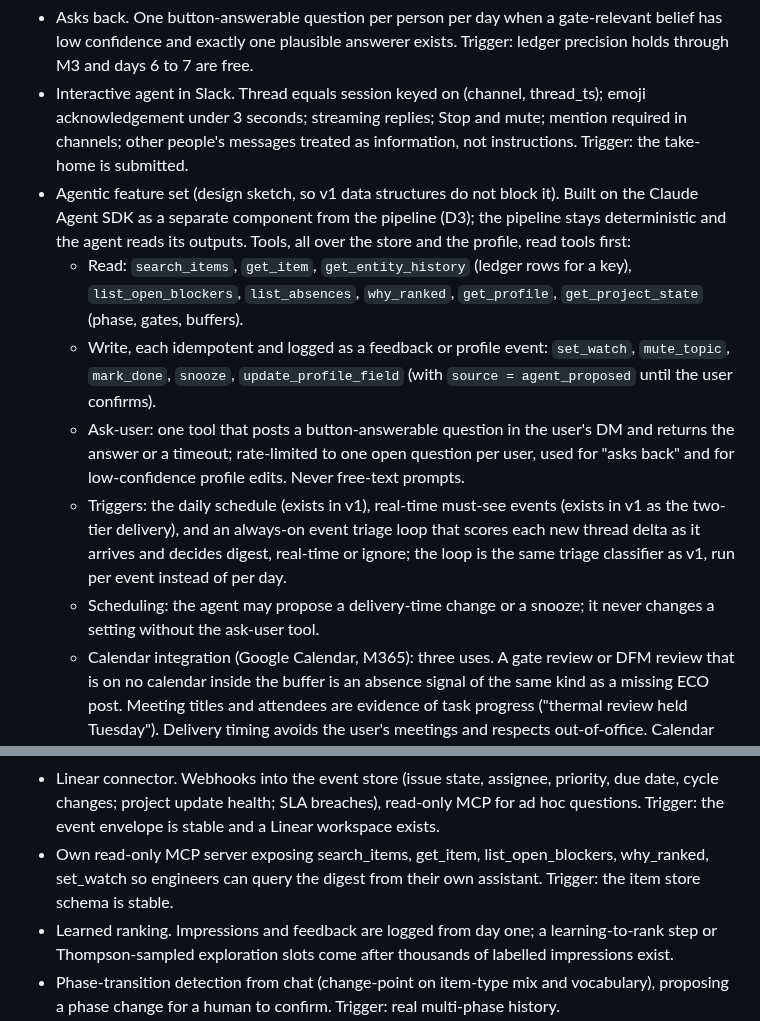
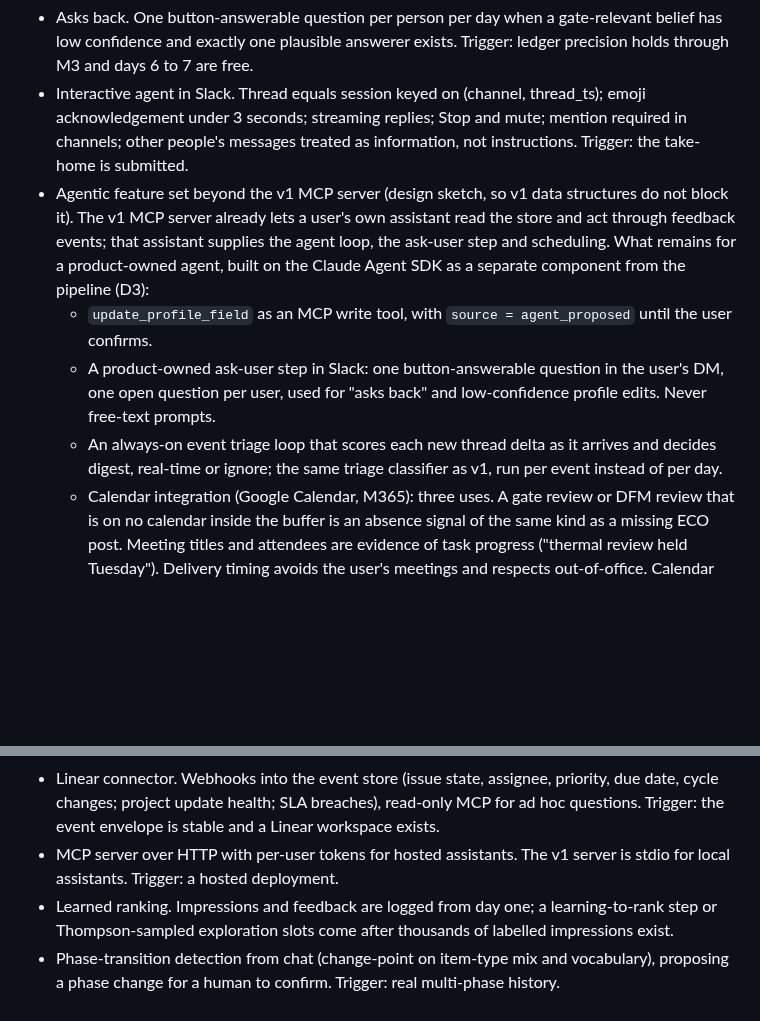
Before and after one commit to gnolnait/evercurrent-takehome, a Markdown page: docs/later.md, 2 parts joined by grey strips. Rendered like a GitHub page; blank space fills up the shorter version.

Commit message:
docs: MCP server over the store moves into v1 scope (M4)
Users bring their own assistant; the product ships read tools over the
store, write tools that are feedback events, and a usage skill. The
deferred agentic sketch now covers only what a product-owned agent would add.

Co-Authored-By: Claude Fable 5.1 <noreply@anthropic.com>

```diff
--- a/docs/later.md
+++ b/docs/later.md
@@ -10,25 +10,19 @@ would promote it.
   acknowledgement under 3 seconds; streaming replies; Stop and mute; mention required in
   channels; other people's messages treated as information, not instructions. Trigger:
   the take-home is submitted.
-- Agentic feature set (design sketch, so v1 data structures do not block it). Built on
-  the Claude Agent SDK as a separate component from the pipeline (D3); the pipeline
-  stays deterministic and the agent reads its outputs. Tools, all over the store and
-  the profile, read tools first:
-  - Read: `search_items`, `get_item`, `get_entity_history` (ledger rows for a key),
-    `list_open_blockers`, `list_absences`, `why_ranked`, `get_profile`,
-    `get_project_state` (phase, gates, buffers).
-  - Write, each idempotent and logged as a feedback or profile event: `set_watch`,
-    `mute_topic`, `mark_done`, `snooze`, `update_profile_field` (with `source =
-    agent_proposed` until the user confirms).
-  - Ask-user: one tool that posts a button-answerable question in the user's DM and
-    returns the answer or a timeout; rate-limited to one open question per user, used
-    for "asks back" and for low-confidence profile edits. Never free-text prompts.
-  - Triggers: the daily schedule (exists in v1), real-time must-see events (exists in
-    v1 as the two-tier delivery), and an always-on event triage loop that scores each
-    new thread delta as it arrives and decides digest, real-time or ignore; the loop
-    is the same triage classifier as v1, run per event instead of per day.
-  - Scheduling: the agent may propose a delivery-time change or a snooze; it never
-    changes a setting without the ask-user tool.
+- Agentic feature set beyond the v1 MCP server (design sketch, so v1 data structures
+  do not block it). The v1 MCP server already lets a user's own assistant read the
+  store and act through feedback events; that assistant supplies the agent loop, the
+  ask-user step and scheduling. What remains for a product-owned agent, built on the
+  Claude Agent SDK as a separate component from the pipeline (D3):
+  - `update_profile_field` as an MCP write tool, with `source = agent_proposed` until
+    the user confirms.
+  - A product-owned ask-user step in Slack: one button-answerable question in the
+    user's DM, one open question per user, used for "asks back" and low-confidence
+    profile edits. Never free-text prompts.
+  - An always-on event triage loop that scores each new thread delta as it arrives
+    and decides digest, real-time or ignore; the same triage classifier as v1, run per
+    event instead of per day.
   - Calendar integration (Google Calendar, M365): three uses. A gate review or DFM
     review that is on no calendar inside the buffer is an absence signal of the same
     kind as a missing ECO post. Meeting titles and attendees are evidence of task
@@ -53,9 +47,8 @@ would promote it.
 - Linear connector. Webhooks into the event store (issue state, assignee, priority, due
   date, cycle changes; project update health; SLA breaches), read-only MCP for ad hoc
   questions. Trigger: the event envelope is stable and a Linear workspace exists.
-- Own read-only MCP server exposing search_items, get_item, list_open_blockers,
-  why_ranked, set_watch so engineers can query the digest from their own assistant.
-  Trigger: the item store schema is stable.
+- MCP server over HTTP with per-user tokens for hosted assistants. The v1 server is
+  stdio for local assistants. Trigger: a hosted deployment.
 - Learned ranking. Impressions and feedback are logged from day one; a learning-to-rank
   step or Thompson-sampled exploration slots come after thousands of labelled
   impressions exist.
```
Also changed, not shown: SPEC.md (+14 -4 lines).
